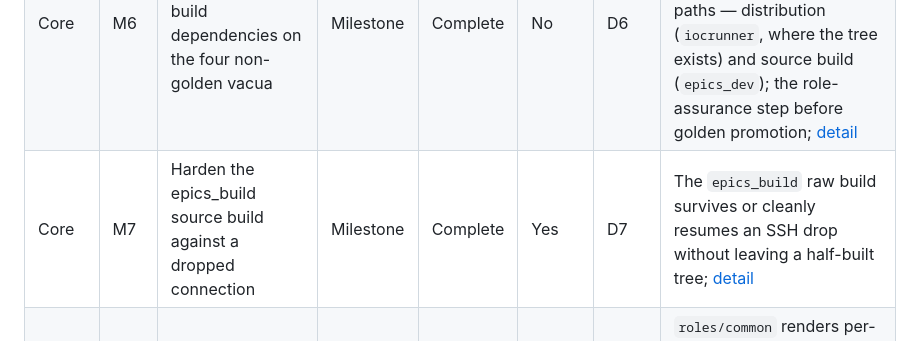
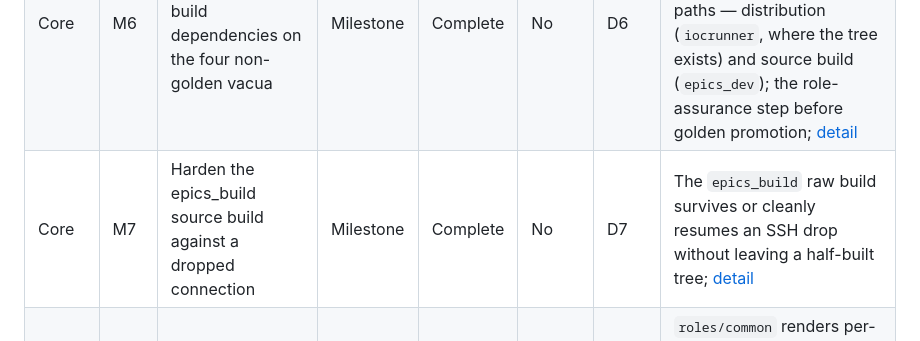
Before and after one commit to jeonghanlee/ansible-provision, a Markdown page: docs/milestone-38560eb.md, the part around the change. Drawn GitHub-style.

Commit message:
Clear the readiness flag on a completed register row

```diff
--- a/docs/milestone-38560eb.md
+++ b/docs/milestone-38560eb.md
@@ -135,7 +135,7 @@ Status tally: 12 Complete, 0 In progress, 0 Not started, 1 Deferred, 1 Blocked.
 | Core | M4 | Operator/species provisioning model | Milestone | Complete | No | G1 | Vacua, single-role operators, and species assemblies replace the staged model, iocserver registered; P_proxy verified (apply and full-species re-apply idempotency); `species/iocserver.yml` applies cleanly on the production IOC server (2026-09-03); [detail](#m4---operatorspecies-provisioning-model) |
 | Core | M5 | Restore the EPICS OS package set into the operator model | Milestone | Complete | No | D5 | `epics_os_packages` installed by `roles/epics` and `roles/epics_build`, `pkg_automation.bash` retired; verified on the golden pair (rocky8, debian13) across both acquisition paths; four non-golden vacua moved to `M6`; [detail](#m5---restore-the-epics-os-package-set-into-the-operator-model) |
 | Core | M6 | Convergence-verify EPICS OS build dependencies on the four non-golden vacua | Milestone | Complete | No | D6 | rocky10, debian12, ubuntu24, ubuntu26 convergence-verified by Live-mode apply on both paths — distribution (`iocrunner`, where the tree exists) and source build (`epics_dev`); the role-assurance step before golden promotion; [detail](#m6---convergence-verify-epics-os-build-dependencies-on-the-four-non-golden-vacua) |
-| Core | M7 | Harden the epics_build source build against a dropped connection | Milestone | Complete | Yes | D7 | The `epics_build` raw build survives or cleanly resumes an SSH drop without leaving a half-built tree; [detail](#m7---harden-the-epics_build-source-build-against-a-dropped-connection) |
+| Core | M7 | Harden the epics_build source build against a dropped connection | Milestone | Complete | No | D7 | The `epics_build` raw build survives or cleanly resumes an SSH drop without leaving a half-built tree; [detail](#m7---harden-the-epics_build-source-build-against-a-dropped-connection) |
 | Core | M8 | Restore chrony poll/key/leap directives dropped by the operator rewrite | Milestone | Complete | No | D8 | `roles/common` renders per-server `minpoll`/`maxpoll` and `keyfile`/`leapsectz` when set and omits them when empty; production render verified on the production IOC server 2026-09-03; [detail](#m8---restore-chrony-pollkeyleap-directives-dropped-by-the-operator-rewrite) |
 | Core | M9 | Share the EPICS install root safely across group deployers | Milestone | Complete | No | D9 | `roles/epics` prepares a group-shared install root (`root:<group>` `2775`, default ACL, system-wide git `safe.directory`) so any group member can clone and write; verified on the production IOC server 2026-09-03; [detail](#m9---share-the-epics-install-root-safely-across-group-deployers) |
 | Core | M10 | Route EPICS firewall ports to per-service zones on a multi-homed IOC server | Milestone | Complete | No | D10 | `roles/epics` opens the CA and PVA port sets each in a site-configurable firewalld zone (empty keeps the default zone), validates the zone exists, and carries the protocol-correct port set; verified on the production IOC server 2026-09-03 (second apply `failed=0`, PVA zone carries UDP 5075); [detail](#m10---route-epics-firewall-ports-to-per-service-zones-on-a-multi-homed-ioc-server) |
```
